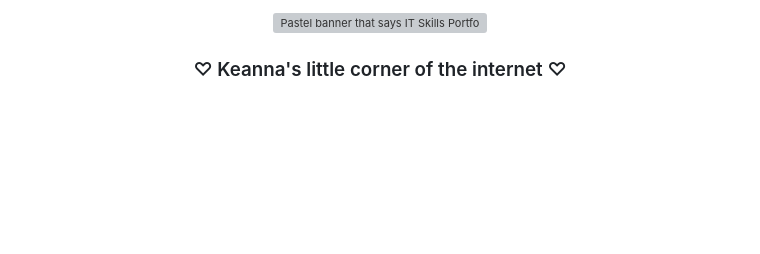
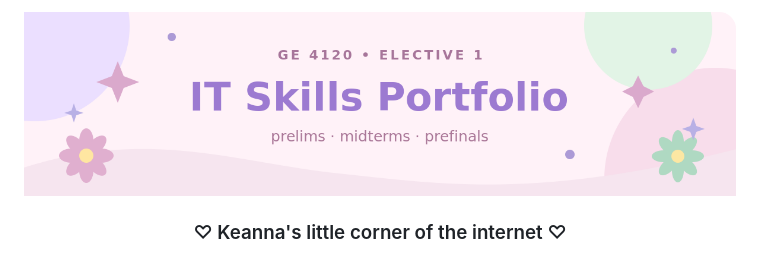
Before and after one commit to kafrebucan-cmd/IT-Skills-Portfolio, a Markdown page: README.md, the part around the change. Rendered like a GitHub page; pictures changed too: portfolio-banner.png (added); blank space fills up the shorter version; grey boxes are pictures that could not be loaded.

Commit message:
banner

```diff
--- a/README.md
+++ b/README.md
@@ -1,6 +1,6 @@
 <div align="center">
 
-<img src="assets/portfolio-banner.svg" alt="Pastel banner that says IT Skills Portfolio: Prelims, Midterms, Prefinals" width="100%">
+<img src="portfolio-banner.png" alt="Pastel banner that says IT Skills Portfolio: Prelims, Midterms, Prefinals" width="100%">
 
 ### ♡ Keanna's little corner of the internet ♡
 
```
